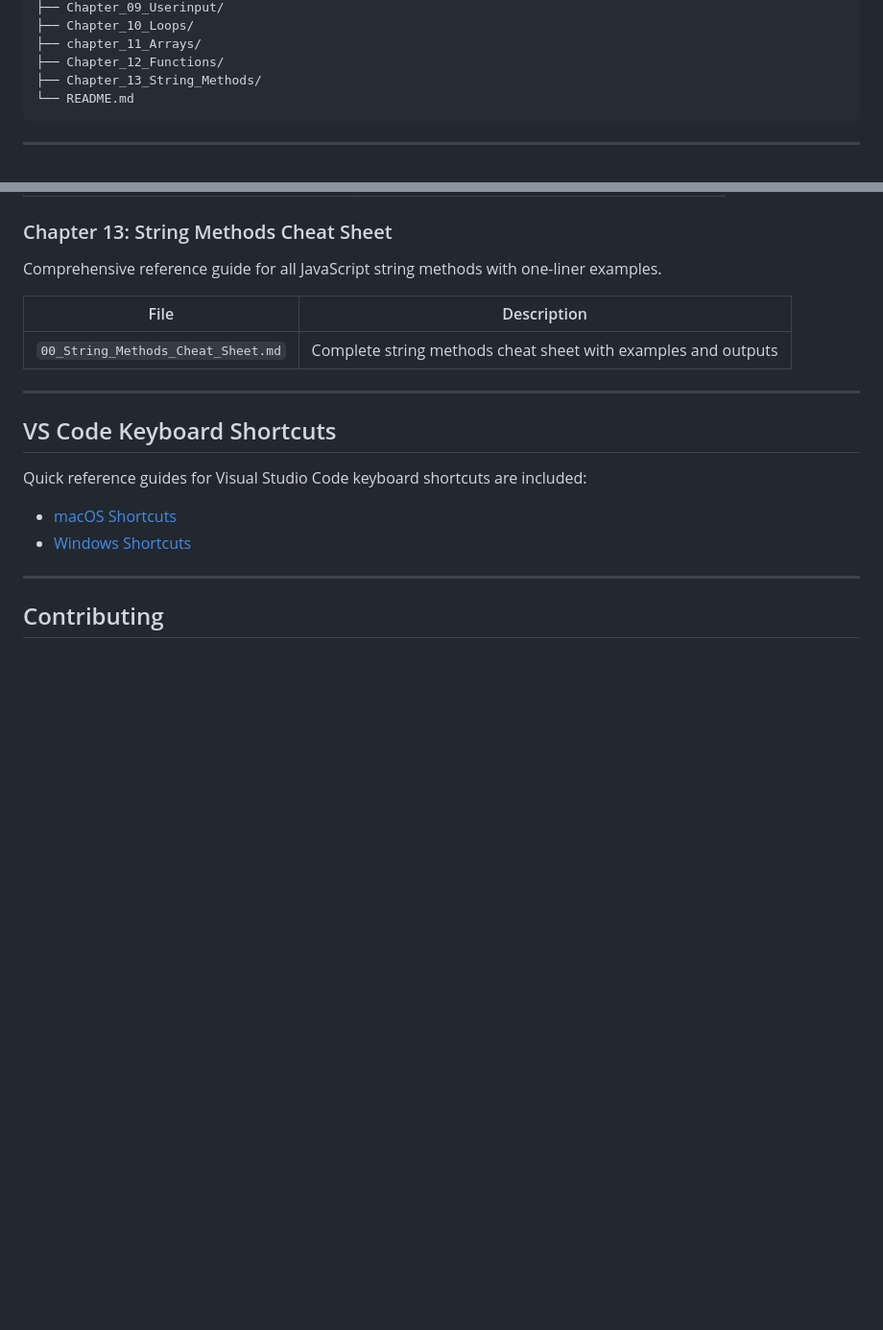
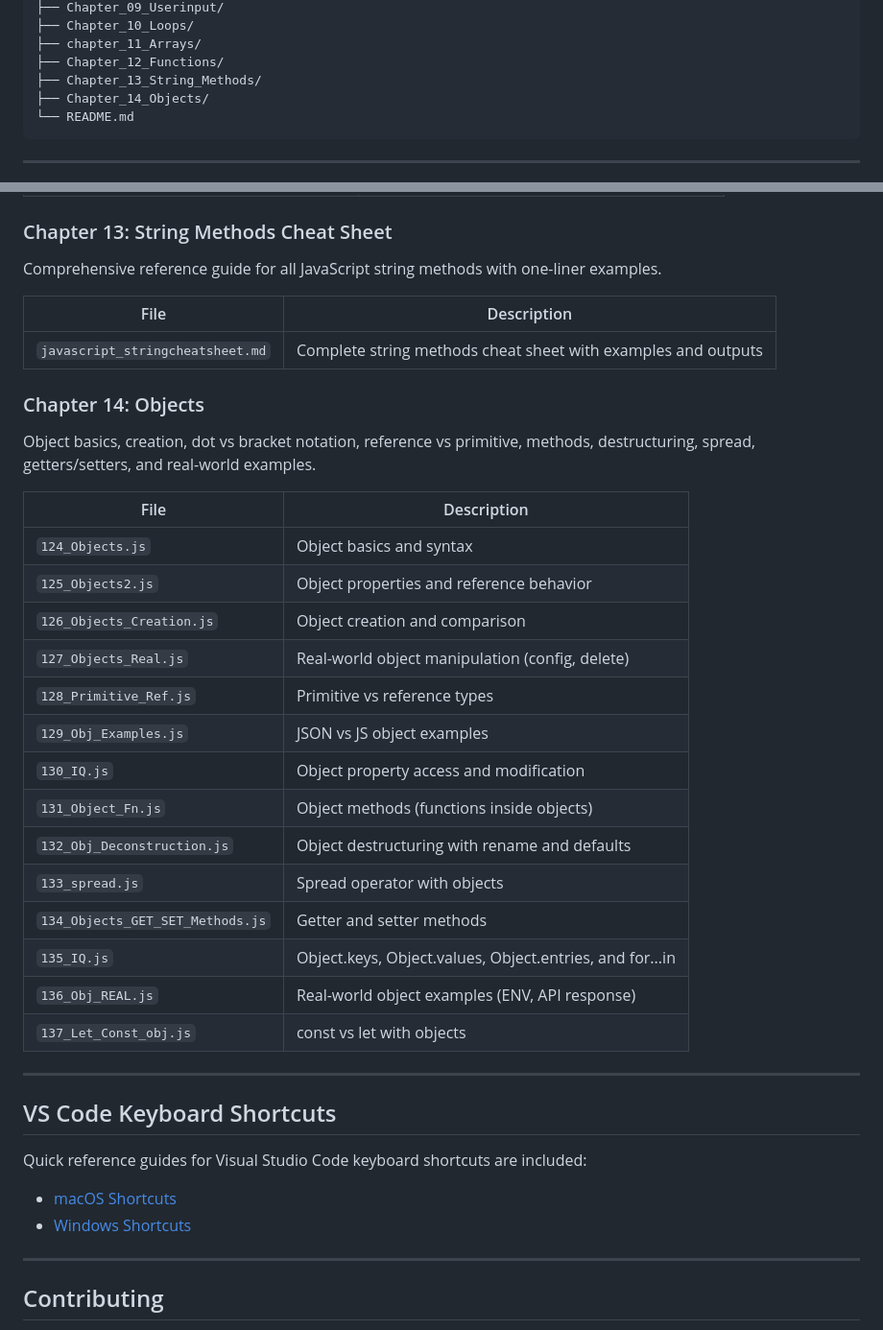
Before and after one commit to Vidyachenna123/LEARNPLAYWRIGHT, a Markdown page: README.md, 2 parts joined by grey strips. Shown at 96% size. GitHub-like rendering; blank space fills up the shorter version.

Commit message:
Update README.md with Chapter 14 Objects and fix Chapter 13 cheat sheet reference

````diff
--- a/README.md
+++ b/README.md
@@ -39,6 +39,7 @@ LEARNPLAYWRIGHT/
 ├── chapter_11_Arrays/
 ├── Chapter_12_Functions/
 ├── Chapter_13_String_Methods/
+├── Chapter_14_Objects/
 └── README.md
 ```
 
@@ -269,7 +270,27 @@ Comprehensive reference guide for all JavaScript string methods with one-liner e
 
 | File | Description |
 |------|-------------|
-| `00_String_Methods_Cheat_Sheet.md` | Complete string methods cheat sheet with examples and outputs |
+| `javascript_stringcheatsheet.md` | Complete string methods cheat sheet with examples and outputs |
+
+### Chapter 14: Objects
+Object basics, creation, dot vs bracket notation, reference vs primitive, methods, destructuring, spread, getters/setters, and real-world examples.
+
+| File | Description |
+|------|-------------|
+| `124_Objects.js` | Object basics and syntax |
+| `125_Objects2.js` | Object properties and reference behavior |
+| `126_Objects_Creation.js` | Object creation and comparison |
+| `127_Objects_Real.js` | Real-world object manipulation (config, delete) |
+| `128_Primitive_Ref.js` | Primitive vs reference types |
+| `129_Obj_Examples.js` | JSON vs JS object examples |
+| `130_IQ.js` | Object property access and modification |
+| `131_Object_Fn.js` | Object methods (functions inside objects) |
+| `132_Obj_Deconstruction.js` | Object destructuring with rename and defaults |
+| `133_spread.js` | Spread operator with objects |
+| `134_Objects_GET_SET_Methods.js` | Getter and setter methods |
+| `135_IQ.js` | Object.keys, Object.values, Object.entries, and for...in |
+| `136_Obj_REAL.js` | Real-world object examples (ENV, API response) |
+| `137_Let_Const_obj.js` | const vs let with objects |
 
 ---
 
````
